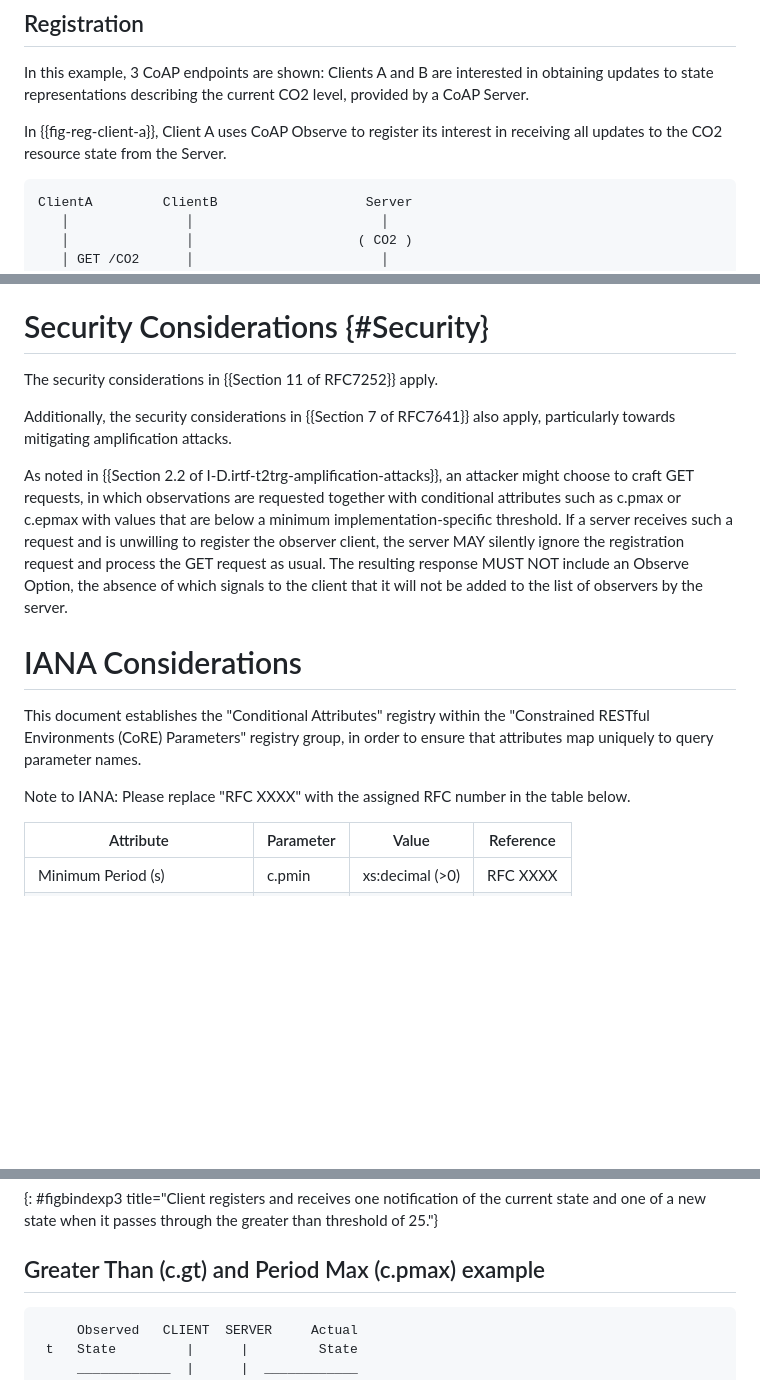
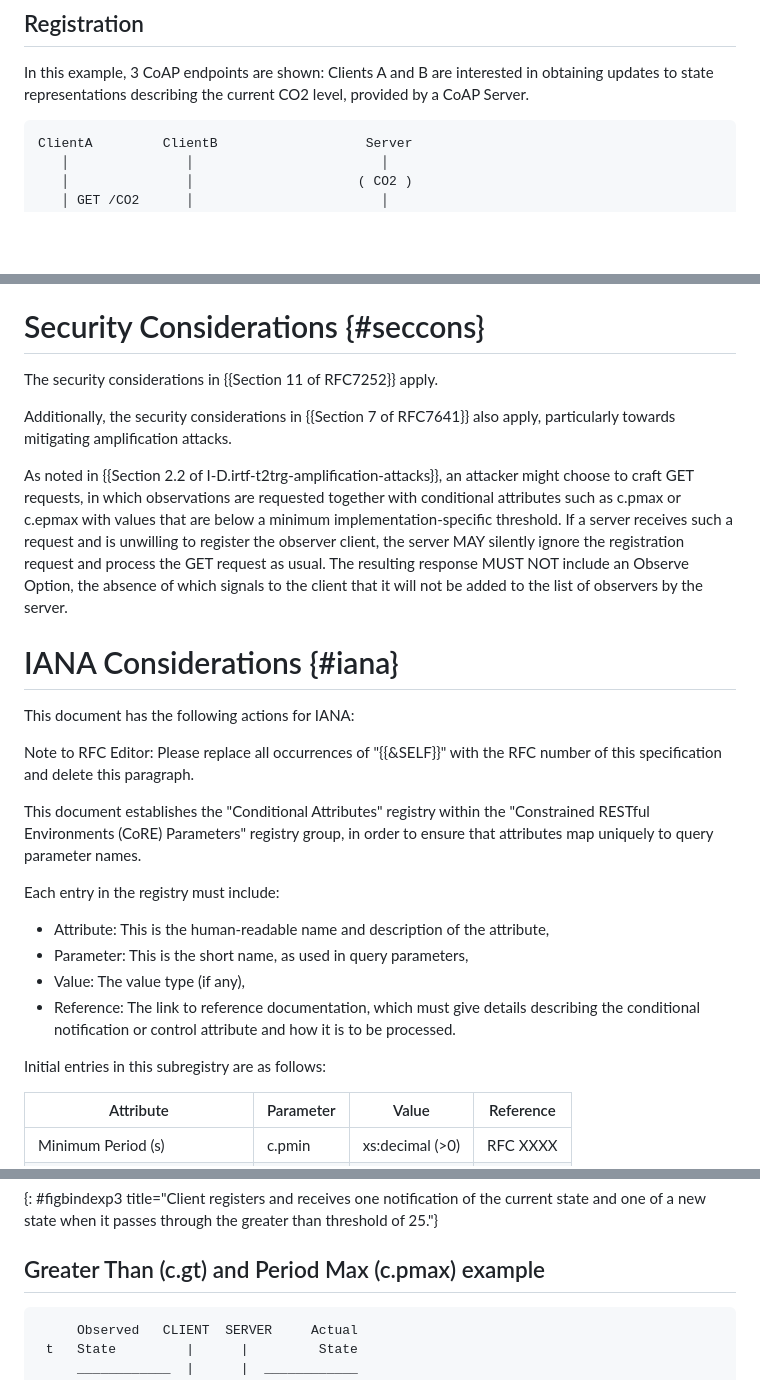
Before and after one commit to core-wg/conditional-attributes, a Markdown page: draft-ietf-core-conditional-attributes.md, 3 parts joined by grey strips. Rendered like a GitHub page; blank space fills up the shorter version.

```diff
--- a/draft-ietf-core-conditional-attributes.md
+++ b/draft-ietf-core-conditional-attributes.md
@@ -92,8 +112,6 @@ The mechanism can be explained in the following subsections in terms of registra
 ## Registration
 
 In this example, 3 CoAP endpoints are shown: Clients A and B are interested in obtaining updates to state representations describing the current CO2 level, provided by a CoAP Server.
-
-In {{fig-reg-client-a}}, Client A uses CoAP Observe to register its interest in receiving all updates to the CO2 resource state from the Server.
 
 
 ~~~~
@@ -342,8 +360,9 @@ When a server has multiple observations with different measurement cadences as d
 
 This specification defines conditional attributes that can be used with CoAP Observe relationships between CoAP clients and CoAP servers. However, it is recognised that the presence of one or more proxies between a client and a server can interfere with clients receiving resource updates, if a proxy does not supply resource representations when the value remains unchanged (e.g., if "c.pmax" is set, and the server sends multiple updates when the resource state contains the same value). A server SHOULD use the Max-Age option to mitigate this, by setting Max-Age to be less than or equal to "c.pmax".
 
-Security Considerations   {#Security}
-=======================
+
+
+# Security Considerations {#seccons}
 
 The security considerations in {{Section 11 of RFC7252}} apply.
 
@@ -351,14 +370,24 @@ Additionally, the security considerations in {{Section 7 of RFC7641}} also apply
 
 As noted in {{Section 2.2 of I-D.irtf-t2trg-amplification-attacks}}, an attacker might choose to craft GET requests, in which observations are requested together with conditional attributes such as c.pmax or c.epmax with values that are below a minimum implementation-specific threshold. If a server receives such a request and is unwilling to register the observer client, the server MAY silently ignore the registration request and process the GET request as usual.  The resulting response MUST NOT include an Observe Option, the absence of which signals to the client that it will not be added to the list of observers by the server.
 
-IANA Considerations
-===================
+
+# IANA Considerations {#iana}
+
+This document has the following actions for IANA:
+
+Note to RFC Editor: Please replace all occurrences of "{{&SELF}}" with the RFC number of this specification and delete this paragraph.
 
 This document establishes the "Conditional Attributes" registry within the "Constrained RESTful Environments (CoRE) Parameters" registry group, in order to ensure that attributes map uniquely to query parameter names.
 
+Each entry in the registry must include:
+
+* Attribute: This is the human-readable name and description of the attribute,
+* Parameter: This is the short name, as used in query parameters,
+* Value: The value type (if any),
+* Reference: The link to reference documentation, which must give details describing the conditional notification or control attribute and how it is to be processed.
 
 
-Note to IANA: Please replace "RFC XXXX" with the assigned RFC number in the table below.
+Initial entries in this subregistry are as follows:
 
 | Attribute                    | Parameter  | Value           | Reference |
 | -------------- | --- | --- | --- |
@@ -672,7 +626,7 @@ Greater Than (c.gt) example
 Greater Than (c.gt) and Period Max (c.pmax) example
 ----------------------------------
 
-~~~~
+~~~~aasvg
      Observed   CLIENT  SERVER     Actual
  t   State         |      |         State
      ____________  |      |  ____________
```
Also changed, not shown: other parts of draft-ietf-core-conditional-attributes.md (+144 -144 lines).
